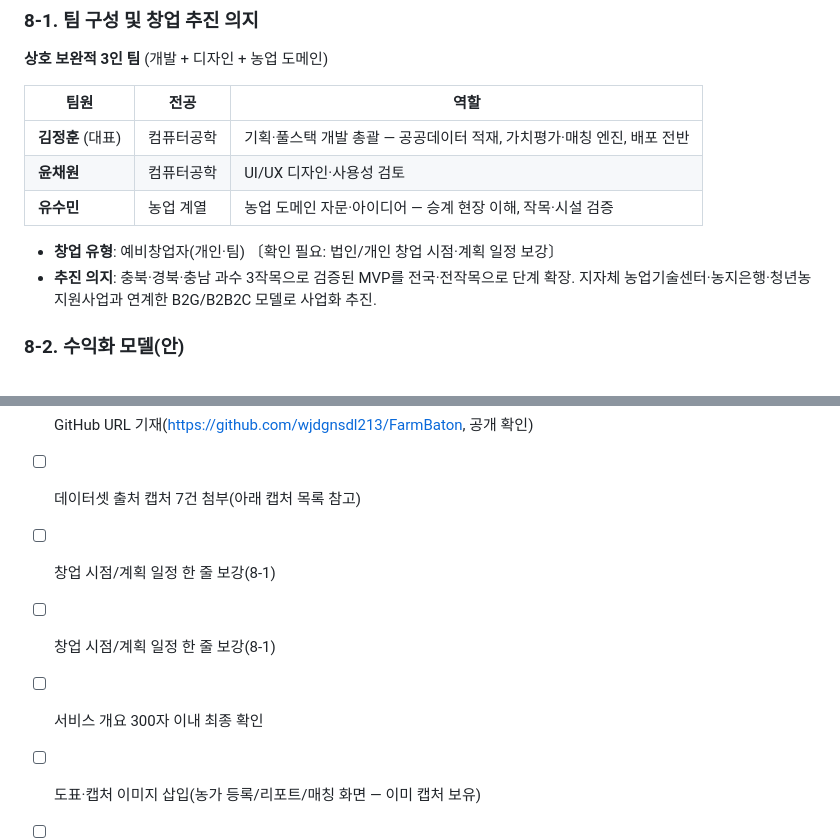
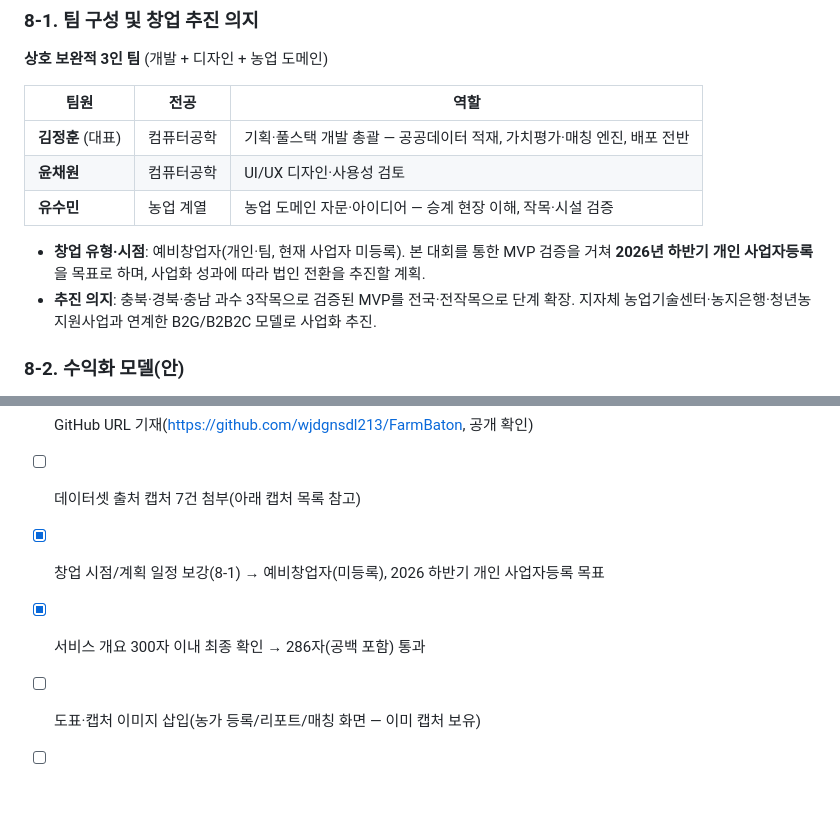
Before and after one commit to wjdgnsdl213/FarmBaton, a Markdown page: docs/제출_기획서_초안.md, 2 parts joined by grey strips. Rendered like a GitHub page; blank space fills up the shorter version.

Commit message:
[P4] 기획서 초안 마무리 — 창업 시점(예비창업자) 확정, 개요 286자 검증, 중복 체크 정리
Co-Authored-By: Claude Opus 4.8 <noreply@anthropic.com>

```diff
--- a/docs/제출_기획서_초안.md
+++ b/docs/제출_기획서_초안.md
@@ -102,7 +102,7 @@
 | **윤채원** | 컴퓨터공학 | UI/UX 디자인·사용성 검토 |
 | **유수민** | 농업 계열 | 농업 도메인 자문·아이디어 — 승계 현장 이해, 작목·시설 검증 |
 
-- **창업 유형**: 예비창업자(개인·팀) 〔확인 필요: 법인/개인 창업 시점·계획 일정 보강〕
+- **창업 유형·시점**: 예비창업자(개인·팀, 현재 사업자 미등록). 본 대회를 통한 MVP 검증을 거쳐 **2026년 하반기 개인 사업자등록**을 목표로 하며, 사업화 성과에 따라 법인 전환을 추진할 계획.
 - **추진 의지**: 충북·경북·충남 과수 3작목으로 검증된 MVP를 전국·전작목으로 단계 확장. 지자체 농업기술센터·농지은행·청년농 지원사업과 연계한 B2G/B2B2C 모델로 사업화 추진.
 
 ### 8-2. 수익화 모델(안)
@@ -189,8 +189,7 @@
 - [x] 본명 3명 반영(김정훈 대표 / 윤채원 디자인 / 유수민 농업도메인)
 - [x] GitHub URL 기재(https://github.com/wjdgnsdl213/FarmBaton, 공개 확인)
 - [ ] 데이터셋 출처 캡처 7건 첨부(아래 캡처 목록 참고)
-- [ ] 창업 시점/계획 일정 한 줄 보강(8-1)
-- [ ] 창업 시점/계획 일정 한 줄 보강(8-1)
-- [ ] 서비스 개요 300자 이내 최종 확인
+- [x] 창업 시점/계획 일정 보강(8-1) → 예비창업자(미등록), 2026 하반기 개인 사업자등록 목표
+- [x] 서비스 개요 300자 이내 최종 확인 → 286자(공백 포함) 통과
 - [ ] 도표·캡처 이미지 삽입(농가 등록/리포트/매칭 화면 — 이미 캡처 보유)
 - [ ] data.mafra.go.kr 온라인 접수(마감 2026-06-30)
```
